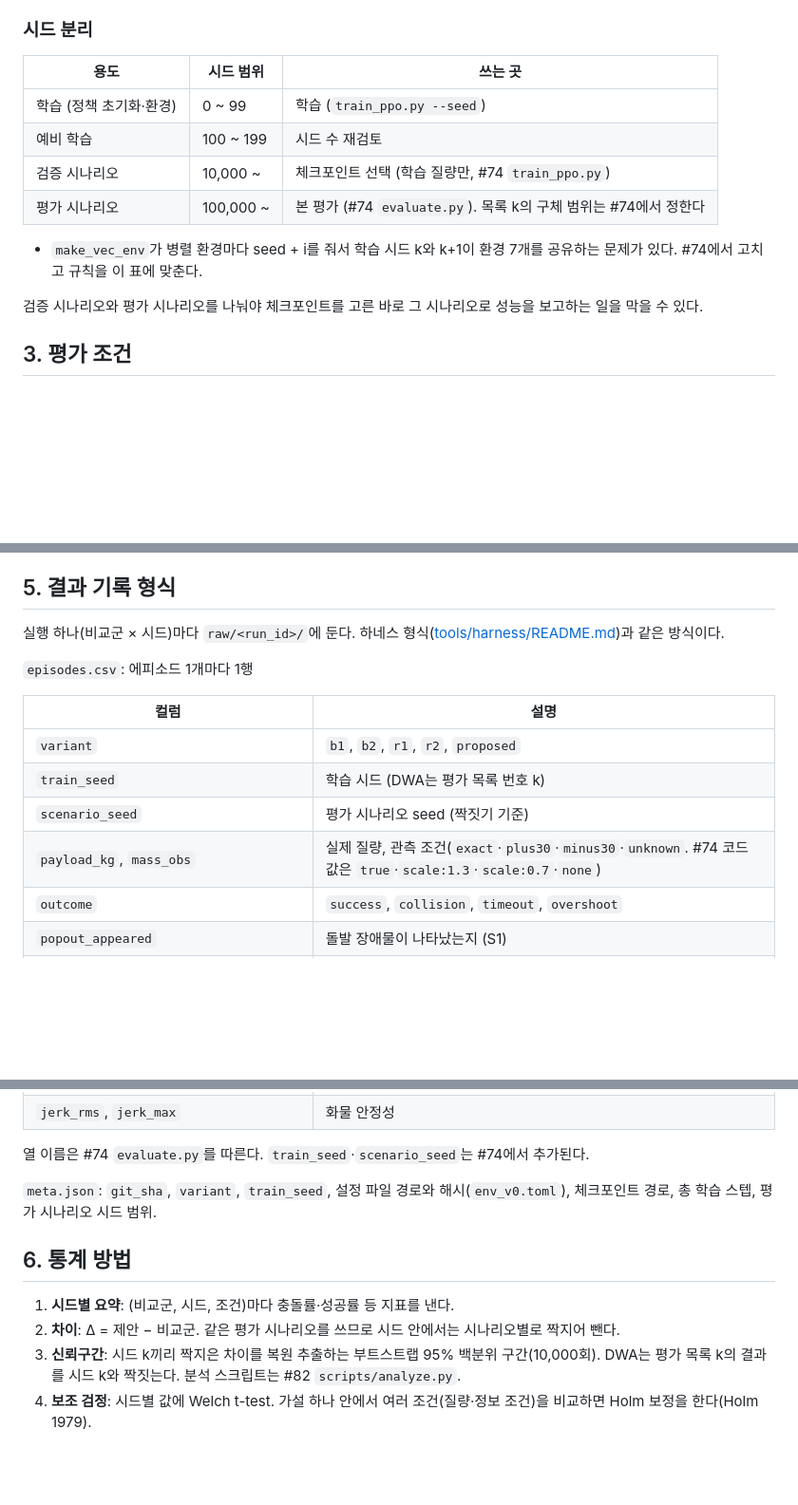
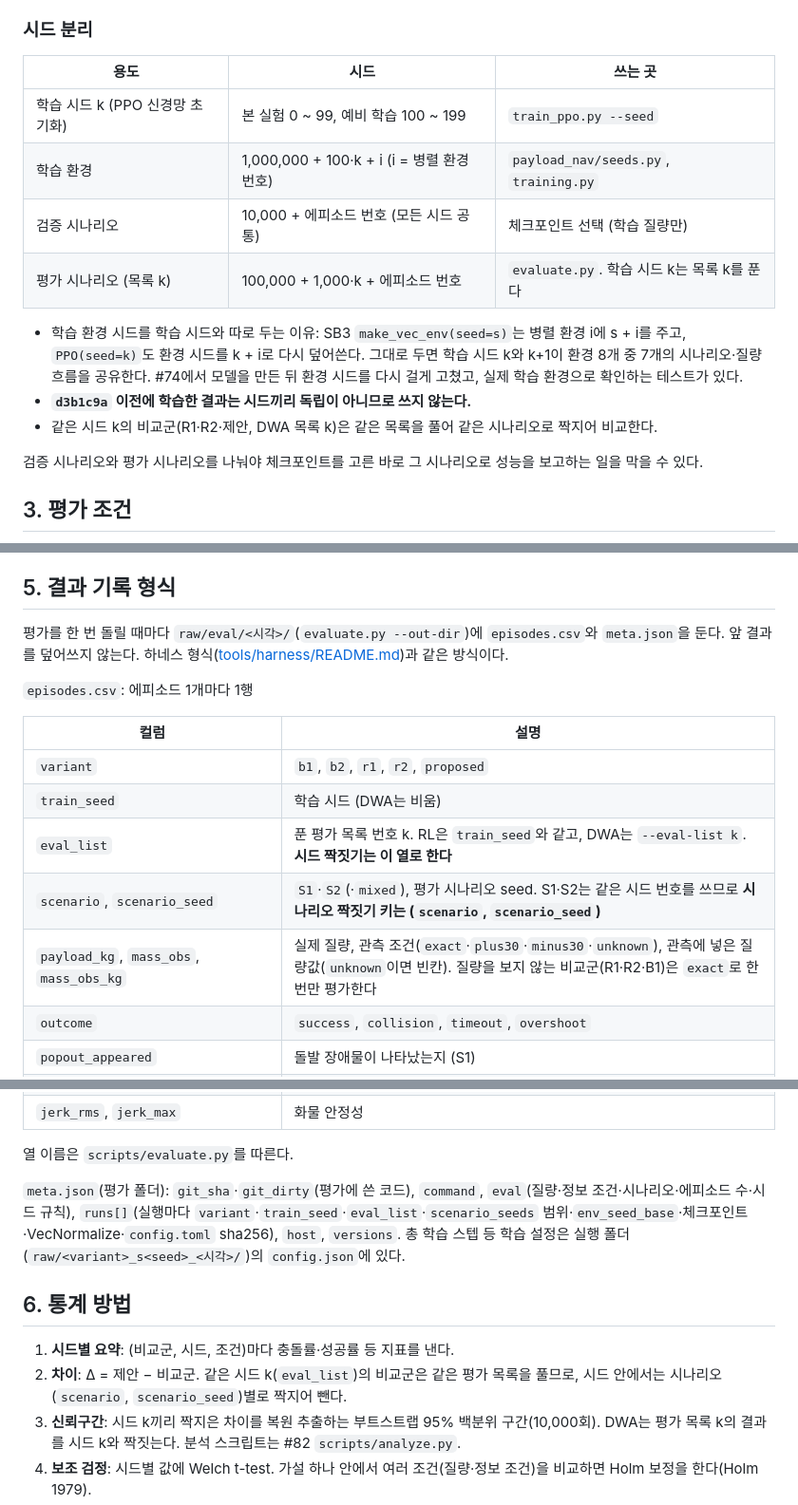
Before and after one commit to 5verflow-sogang/amr-fleet-system, a Markdown page: experiments/research2/experiment_design.md, 3 parts joined by grey strips. Shown at 95% size. Drawn GitHub-style; blank space fills up the shorter version.

Commit message:
docs(research2): 실험 설계 문서 링크와 #74 확정 시드 규칙·결과 형식 반영
- 명세서 4-3절 시드 10개, 4-5절 실험 설계 링크, 4-7절 민지 담당 합의 체크 (#72)
- experiment_design.md: 학습 환경·평가 목록 k 시드 규칙 확정, d3b1c9a 이전 학습 결과 제외
- eval_list(시드 짝짓기)·scenario(S1/S2 키)·mass_obs_kg 열, 결과 폴더와 meta.json 키를 evaluate.py에 맞춤

```diff
--- a/experiments/research2/experiment_design.md
+++ b/experiments/research2/experiment_design.md
@@ -32,14 +32,16 @@
 
 ### 시드 분리
 
-| 용도 | 시드 범위 | 쓰는 곳 |
+| 용도 | 시드 | 쓰는 곳 |
 | --- | --- | --- |
-| 학습 (정책 초기화·환경) | 0 ~ 99 | 학습 (`train_ppo.py --seed`) |
-| 예비 학습 | 100 ~ 199 | 시드 수 재검토 |
-| 검증 시나리오 | 10,000 ~ | 체크포인트 선택 (학습 질량만, #74 `train_ppo.py`) |
-| 평가 시나리오 | 100,000 ~ | 본 평가 (#74 `evaluate.py`). 목록 k의 구체 범위는 #74에서 정한다 |
+| 학습 시드 k (PPO 신경망 초기화) | 본 실험 0 ~ 99, 예비 학습 100 ~ 199 | `train_ppo.py --seed` |
+| 학습 환경 | 1,000,000 + 100·k + i (i = 병렬 환경 번호) | `payload_nav/seeds.py`, `training.py` |
+| 검증 시나리오 | 10,000 + 에피소드 번호 (모든 시드 공통) | 체크포인트 선택 (학습 질량만) |
+| 평가 시나리오 (목록 k) | 100,000 + 1,000·k + 에피소드 번호 | `evaluate.py`. 학습 시드 k는 목록 k를 푼다 |
 
-- `make_vec_env`가 병렬 환경마다 seed + i를 줘서 학습 시드 k와 k+1이 환경 7개를 공유하는 문제가 있다. #74에서 고치고 규칙을 이 표에 맞춘다.
+- 학습 환경 시드를 학습 시드와 따로 두는 이유: SB3 `make_vec_env(seed=s)`는 병렬 환경 i에 s + i를 주고, `PPO(seed=k)`도 환경 시드를 k + i로 다시 덮어쓴다. 그대로 두면 학습 시드 k와 k+1이 환경 8개 중 7개의 시나리오·질량 흐름을 공유한다. #74에서 모델을 만든 뒤 환경 시드를 다시 걸게 고쳤고, 실제 학습 환경으로 확인하는 테스트가 있다.
+- **`d3b1c9a` 이전에 학습한 결과는 시드끼리 독립이 아니므로 쓰지 않는다.**
+- 같은 시드 k의 비교군(R1·R2·제안, DWA 목록 k)은 같은 목록을 풀어 같은 시나리오로 짝지어 비교한다.
 
 검증 시나리오와 평가 시나리오를 나눠야 체크포인트를 고른 바로 그 시나리오로 성능을 보고하는 일을 막을 수 있다.
 
@@ -65,16 +67,17 @@
 
 ## 5. 결과 기록 형식
 
-실행 하나(비교군 × 시드)마다 `raw/<run_id>/`에 둔다. 하네스 형식([tools/harness/README.md](../../tools/harness/README.md))과 같은 방식이다.
+평가를 한 번 돌릴 때마다 `raw/eval/<시각>/`(`evaluate.py --out-dir`)에 `episodes.csv`와 `meta.json`을 둔다. 앞 결과를 덮어쓰지 않는다. 하네스 형식([tools/harness/README.md](../../tools/harness/README.md))과 같은 방식이다.
 
 `episodes.csv`: 에피소드 1개마다 1행
 
 | 컬럼 | 설명 |
 | --- | --- |
 | `variant` | `b1`, `b2`, `r1`, `r2`, `proposed` |
-| `train_seed` | 학습 시드 (DWA는 평가 목록 번호 k) |
-| `scenario_seed` | 평가 시나리오 seed (짝짓기 기준) |
-| `payload_kg`, `mass_obs` | 실제 질량, 관측 조건(`exact`·`plus30`·`minus30`·`unknown`. #74 코드 값은 `true`·`scale:1.3`·`scale:0.7`·`none`) |
+| `train_seed` | 학습 시드 (DWA는 비움) |
+| `eval_list` | 푼 평가 목록 번호 k. RL은 `train_seed`와 같고, DWA는 `--eval-list k`. **시드 짝짓기는 이 열로 한다** |
+| `scenario`, `scenario_seed` | `S1`·`S2`(·`mixed`), 평가 시나리오 seed. S1·S2는 같은 시드 번호를 쓰므로 **시나리오 짝짓기 키는 (`scenario`, `scenario_seed`)** |
+| `payload_kg`, `mass_obs`, `mass_obs_kg` | 실제 질량, 관측 조건(`exact`·`plus30`·`minus30`·`unknown`), 관측에 넣은 질량값(`unknown`이면 빈칸). 질량을 보지 않는 비교군(R1·R2·B1)은 `exact`로 한 번만 평가한다 |
 | `outcome` | `success`, `collision`, `timeout`, `overshoot` |
 | `popout_appeared` | 돌발 장애물이 나타났는지 (S1) |
 | `popout_result` | S1만: `stopped`, `passed`, `collision` (아래 8절) |
@@ -84,14 +87,14 @@
 | `overshoot_m`, `popout_stop_distance`, `popout_stop_margin` | 명세서 4-5절 정의 |
 | `jerk_rms`, `jerk_max` | 화물 안정성 |
 
-열 이름은 #74 `evaluate.py`를 따른다. `train_seed`·`scenario_seed`는 #74에서 추가된다.
+열 이름은 `scripts/evaluate.py`를 따른다.
 
-`meta.json`: `git_sha`, `variant`, `train_seed`, 설정 파일 경로와 해시(`env_v0.toml`), 체크포인트 경로, 총 학습 스텝, 평가 시나리오 시드 범위.
+`meta.json`(평가 폴더): `git_sha`·`git_dirty`(평가에 쓴 코드), `command`, `eval`(질량·정보 조건·시나리오·에피소드 수·시드 규칙), `runs[]`(실행마다 `variant`·`train_seed`·`eval_list`·`scenario_seeds` 범위·`env_seed_base`·체크포인트·VecNormalize·`config.toml` sha256), `host`, `versions`. 총 학습 스텝 등 학습 설정은 실행 폴더(`raw/<variant>_s<seed>_<시각>/`)의 `config.json`에 있다.
 
 ## 6. 통계 방법
 
 1. **시드별 요약**: (비교군, 시드, 조건)마다 충돌률·성공률 등 지표를 낸다.
-2. **차이**: Δ = 제안 − 비교군. 같은 평가 시나리오를 쓰므로 시드 안에서는 시나리오별로 짝지어 뺀다.
+2. **차이**: Δ = 제안 − 비교군. 같은 시드 k(`eval_list`)의 비교군은 같은 평가 목록을 풀므로, 시드 안에서는 시나리오(`scenario`, `scenario_seed`)별로 짝지어 뺀다.
 3. **신뢰구간**: 시드 k끼리 짝지은 차이를 복원 추출하는 부트스트랩 95% 백분위 구간(10,000회). DWA는 평가 목록 k의 결과를 시드 k와 짝짓는다. 분석 스크립트는 #82 `scripts/analyze.py`.
 4. **보조 검정**: 시드별 값에 Welch t-test. 가설 하나 안에서 여러 조건(질량·정보 조건)을 비교하면 Holm 보정을 한다(Holm 1979).
 5. **점 추정 보고**: 시드 평균과 IQM(상하 25%를 뺀 평균)을 함께 낸다. 시드가 적을 때 평균이 이상한 시드 하나에 끌려가는 것을 막는다(Agarwal et al. 2021).
```
Also changed, not shown: other parts of experiments/research2/experiment_design.md (+3 -3 lines), docs/project-spec.md (+4 -4 lines), experiments/research2/README.md (+1 -1 lines).
